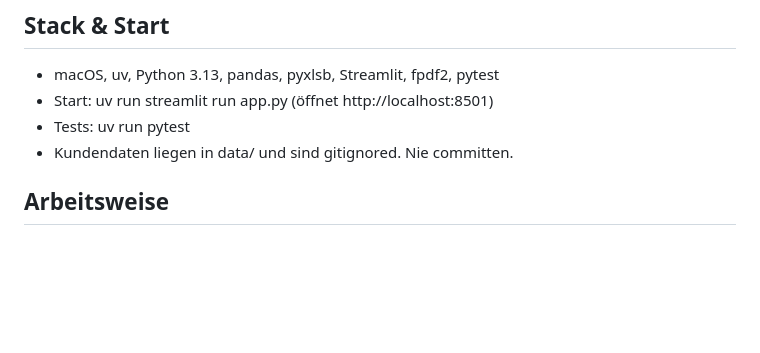
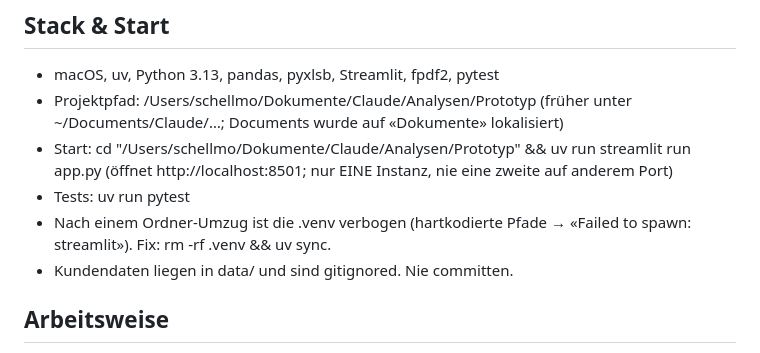
Before and after one commit to SwiPay-CS/WL-Analyse, a Markdown page: CLAUDE.md, the part around the change. GitHub-like rendering; blank space fills up the shorter version.

Commit message:
docs: record project path and venv-after-move fix in CLAUDE.md
Note the current location (~/Dokumente/Claude/…, formerly ~/Documents/…),
the single-instance start command, and that a folder move breaks .venv
(rm -rf .venv && uv sync).

Co-Authored-By: Claude Opus 4.8 <noreply@anthropic.com>

```diff
--- a/CLAUDE.md
+++ b/CLAUDE.md
@@ -10,8 +10,13 @@ CSV-Export. Kein Kunden-Selbstbedienungstool.
 
 ## Stack & Start
 - macOS, uv, Python 3.13, pandas, pyxlsb, Streamlit, fpdf2, pytest
-- Start: uv run streamlit run app.py  (öffnet http://localhost:8501)
+- Projektpfad: /Users/schellmo/Dokumente/Claude/Analysen/Prototyp
+  (früher unter ~/Documents/Claude/…; Documents wurde auf «Dokumente» lokalisiert)
+- Start: cd "/Users/schellmo/Dokumente/Claude/Analysen/Prototyp" && uv run streamlit run app.py
+  (öffnet http://localhost:8501; nur EINE Instanz, nie eine zweite auf anderem Port)
 - Tests: uv run pytest
+- Nach einem Ordner-Umzug ist die .venv verbogen (hartkodierte Pfade → «Failed to
+  spawn: streamlit»). Fix: rm -rf .venv && uv sync.
 - Kundendaten liegen in data/ und sind gitignored. Nie committen.
 
 ## Arbeitsweise
```
